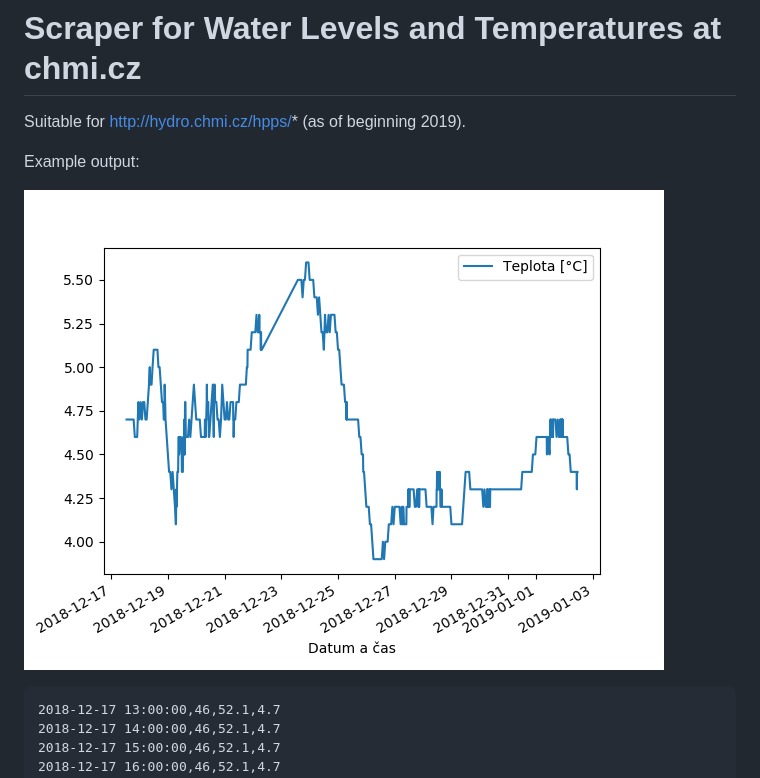
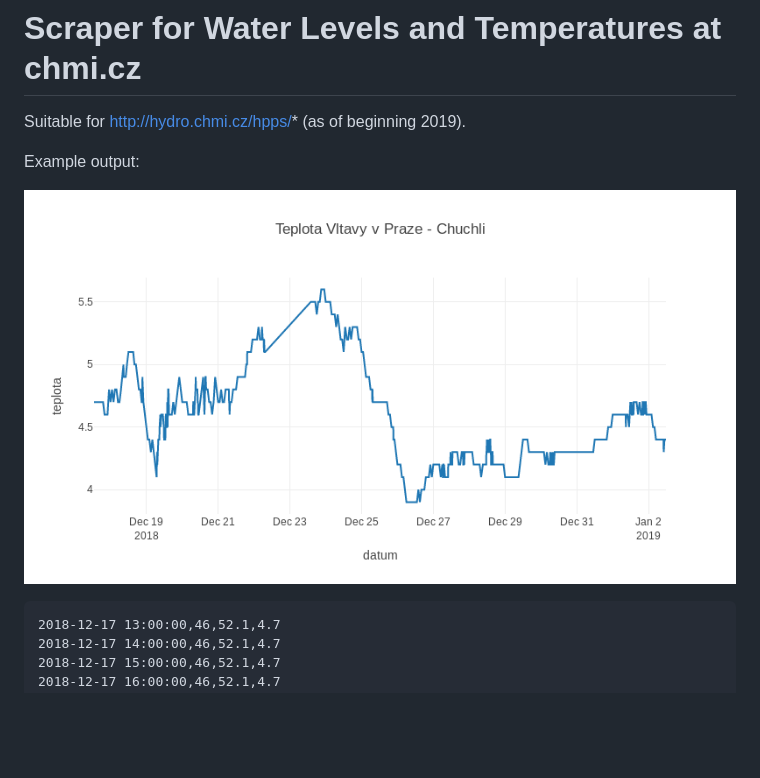
Before and after one commit to smidm/chmi-hydro-scraper, a Markdown page: README.md, the part around the change. Drawn GitHub-style; pictures changed too: doc/screenshot.png (added); blank space fills up the shorter version.

Commit message:
javascript chart

````diff
--- a/README.md
+++ b/README.md
@@ -4,7 +4,7 @@ Suitable for http://hydro.chmi.cz/hpps/* (as of beginning 2019).
 
 Example output:
 
-![temperature chart](doc/chart.png)
+![temperature chart](doc/screenshot.png)
 
 ```
 2018-12-17 13:00:00,46,52.1,4.7
````
Also changed, not shown: 4 other files.
